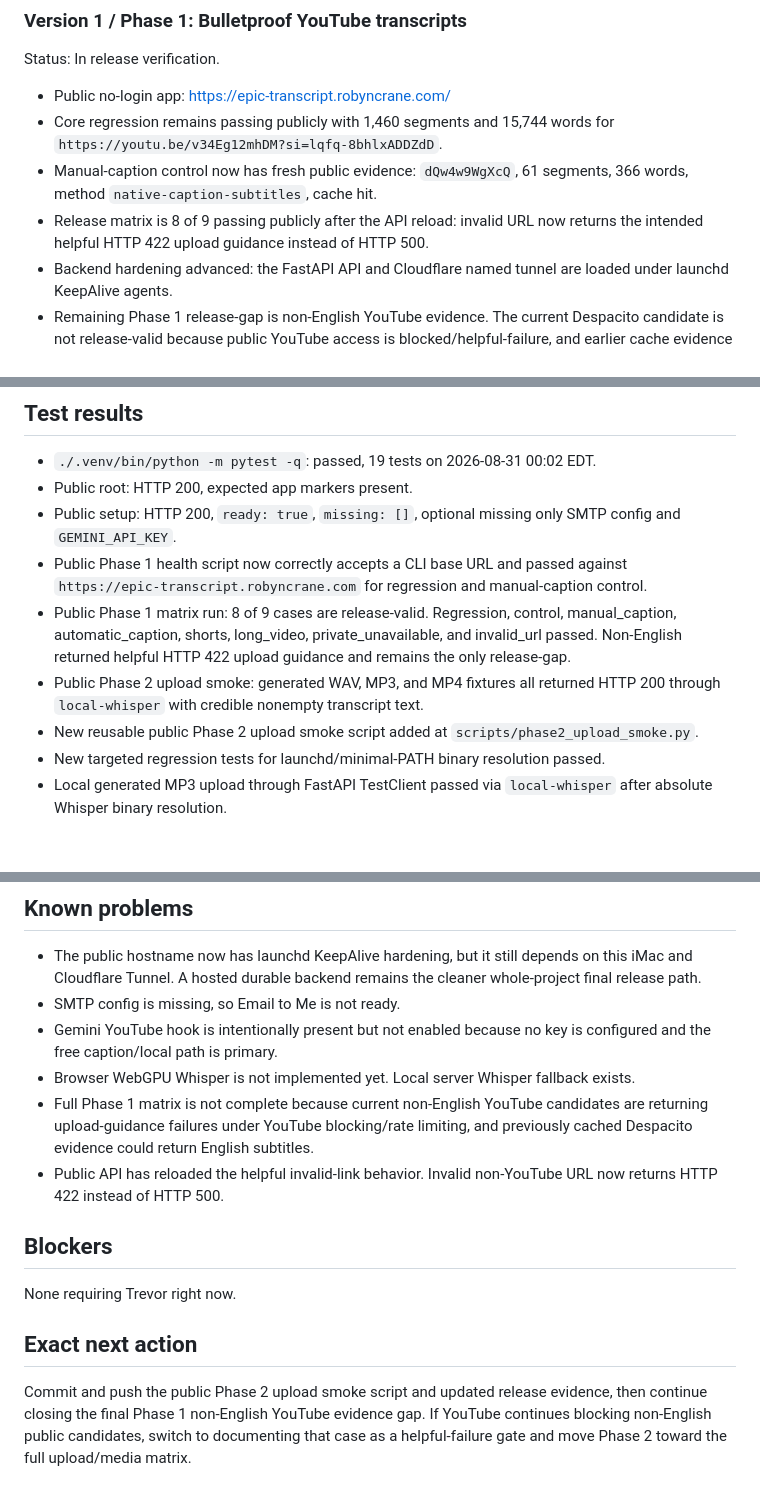
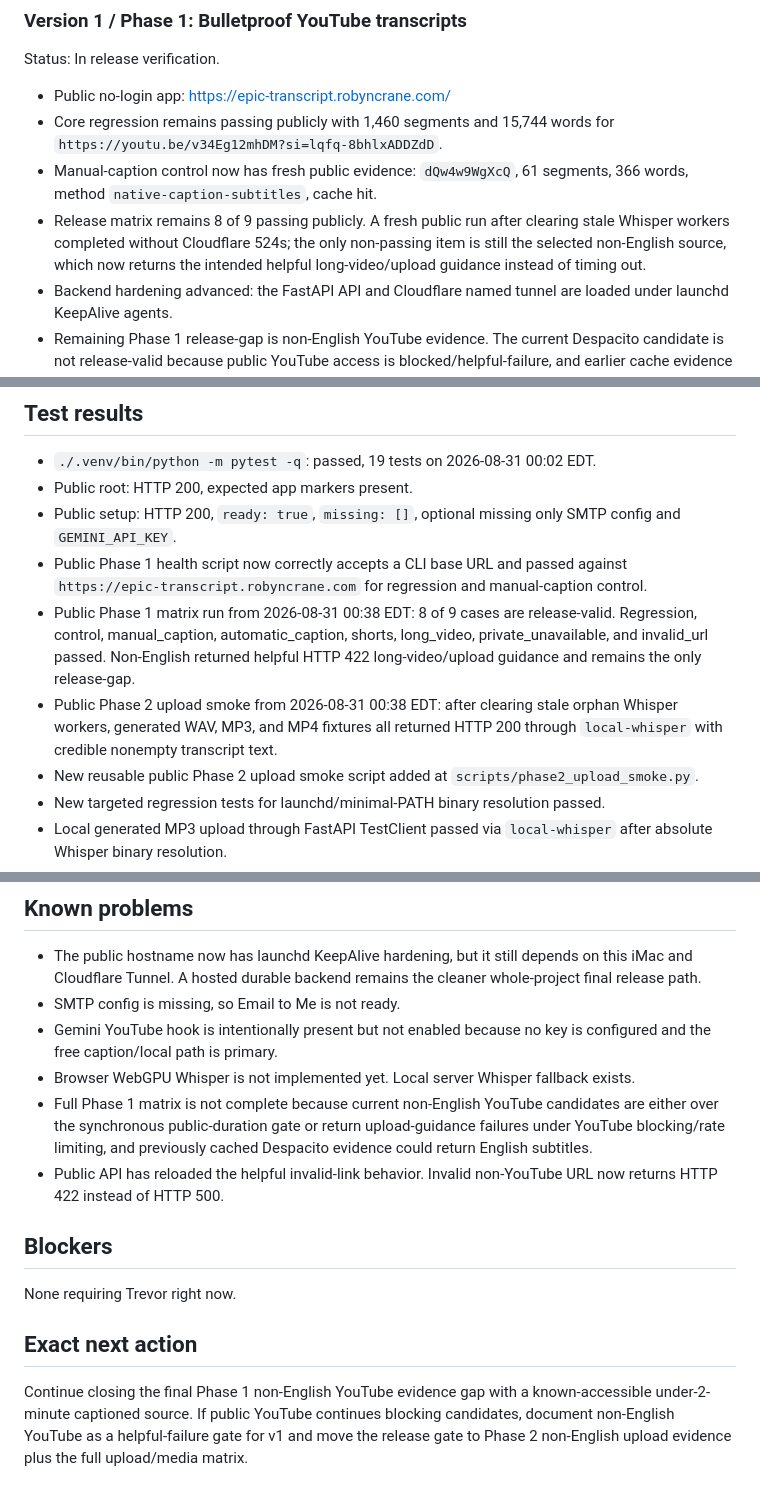
Before and after one commit to trevorcrane/epic-transcript-tool, a Markdown page: PROJECT_STATE.md, 3 parts joined by grey strips. Rendered like a GitHub page; blank space fills up the shorter version.

Commit message:
Update public release evidence

```diff
--- a/PROJECT_STATE.md
+++ b/PROJECT_STATE.md
@@ -12,7 +12,7 @@ Status: In release verification.
 - Public no-login app: https://epic-transcript.robyncrane.com/
 - Core regression remains passing publicly with 1,460 segments and 15,744 words for `https://youtu.be/v34Eg12mhDM?si=lqfq-8bhlxADDZdD`.
 - Manual-caption control now has fresh public evidence: `dQw4w9WgXcQ`, 61 segments, 366 words, method `native-caption-subtitles`, cache hit.
-- Release matrix is 8 of 9 passing publicly after the API reload: invalid URL now returns the intended helpful HTTP 422 upload guidance instead of HTTP 500.
+- Release matrix remains 8 of 9 passing publicly. A fresh public run after clearing stale Whisper workers completed without Cloudflare 524s; the only non-passing item is still the selected non-English source, which now returns the intended helpful long-video/upload guidance instead of timing out.
 - Backend hardening advanced: the FastAPI API and Cloudflare named tunnel are loaded under launchd KeepAlive agents.
 - Remaining Phase 1 release-gap is non-English YouTube evidence. The current Despacito candidate is not release-valid because public YouTube access is blocked/helpful-failure, and earlier cache evidence could return English subtitles.
 
@@ -72,8 +73,8 @@ Prior full regression evidence:
 - Public root: HTTP 200, expected app markers present.
 - Public setup: HTTP 200, `ready: true`, `missing: []`, optional missing only SMTP config and `GEMINI_API_KEY`.
 - Public Phase 1 health script now correctly accepts a CLI base URL and passed against `https://epic-transcript.robyncrane.com` for regression and manual-caption control.
-- Public Phase 1 matrix run: 8 of 9 cases are release-valid. Regression, control, manual_caption, automatic_caption, shorts, long_video, private_unavailable, and invalid_url passed. Non-English returned helpful HTTP 422 upload guidance and remains the only release-gap.
-- Public Phase 2 upload smoke: generated WAV, MP3, and MP4 fixtures all returned HTTP 200 through `local-whisper` with credible nonempty transcript text.
+- Public Phase 1 matrix run from 2026-08-31 00:38 EDT: 8 of 9 cases are release-valid. Regression, control, manual_caption, automatic_caption, shorts, long_video, private_unavailable, and invalid_url passed. Non-English returned helpful HTTP 422 long-video/upload guidance and remains the only release-gap.
+- Public Phase 2 upload smoke from 2026-08-31 00:38 EDT: after clearing stale orphan Whisper workers, generated WAV, MP3, and MP4 fixtures all returned HTTP 200 through `local-whisper` with credible nonempty transcript text.
 - New reusable public Phase 2 upload smoke script added at `scripts/phase2_upload_smoke.py`.
 - New targeted regression tests for launchd/minimal-PATH binary resolution passed.
 - Local generated MP3 upload through FastAPI TestClient passed via `local-whisper` after absolute Whisper binary resolution.
@@ -85,11 +86,11 @@ Prior full regression evidence:
 - SMTP config is missing, so Email to Me is not ready.
 - Gemini YouTube hook is intentionally present but not enabled because no key is configured and the free caption/local path is primary.
 - Browser WebGPU Whisper is not implemented yet. Local server Whisper fallback exists.
-- Full Phase 1 matrix is not complete because current non-English YouTube candidates are returning upload-guidance failures under YouTube blocking/rate limiting, and previously cached Despacito evidence could return English subtitles.
+- Full Phase 1 matrix is not complete because current non-English YouTube candidates are either over the synchronous public-duration gate or return upload-guidance failures under YouTube blocking/rate limiting, and previously cached Despacito evidence could return English subtitles.
 - Public API has reloaded the helpful invalid-link behavior. Invalid non-YouTube URL now returns HTTP 422 instead of HTTP 500.
 
 ## Blockers
 None requiring Trevor right now.
 
 ## Exact next action
-Commit and push the public Phase 2 upload smoke script and updated release evidence, then continue closing the final Phase 1 non-English YouTube evidence gap. If YouTube continues blocking non-English public candidates, switch to documenting that case as a helpful-failure gate and move Phase 2 toward the full upload/media matrix.
+Continue closing the final Phase 1 non-English YouTube evidence gap with a known-accessible under-2-minute captioned source. If public YouTube continues blocking candidates, document non-English YouTube as a helpful-failure gate for v1 and move the release gate to Phase 2 non-English upload evidence plus the full upload/media matrix.
```
Also changed, not shown: other parts of PROJECT_STATE.md (+2 -1 lines), ACCEPTANCE_TESTS.md (+4 -4 lines), VERSION_PHASE_STATUS.md (+4 -4 lines).
